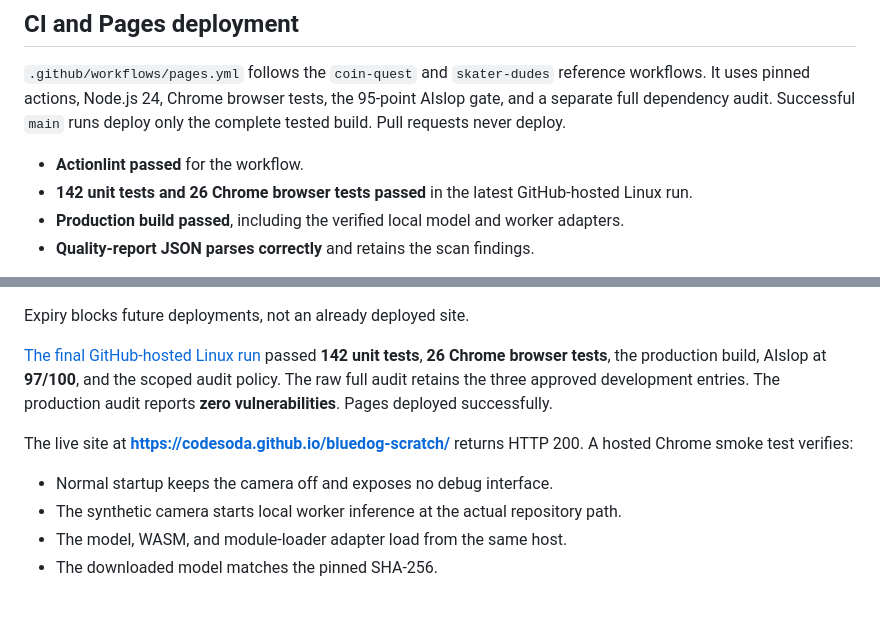
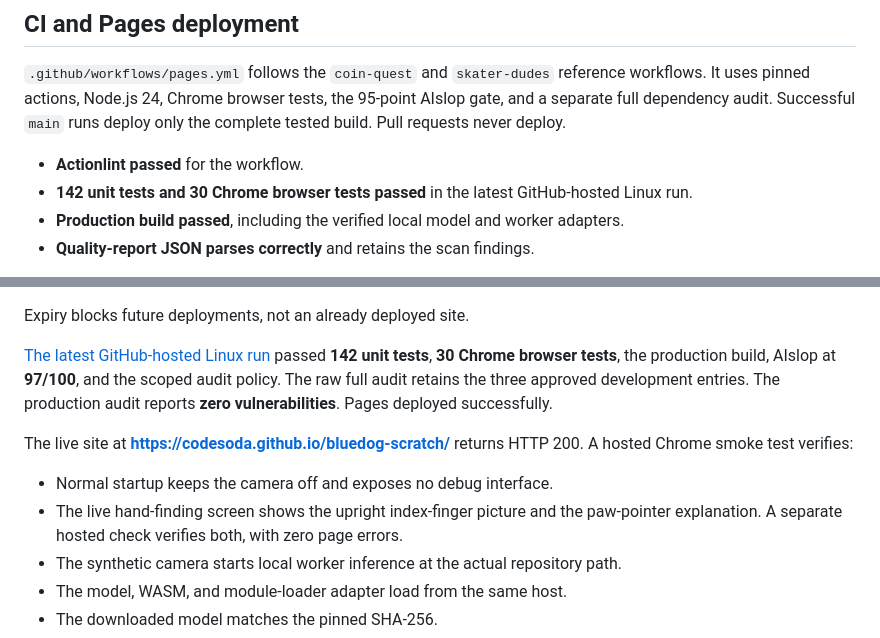
Before and after one commit to codesoda/bluedog-scratch, a Markdown page: docs/validation.md, 2 parts joined by grey strips. GitHub-like rendering; blank space fills up the shorter version.

Commit message:
Record hand-guide deployment and hosted validation [skip ci]

```diff
--- a/docs/validation.md
+++ b/docs/validation.md
@@ -17,7 +17,7 @@ All five enabled AIslop engines ran. Three non-blocking maintainability warnings
 `.github/workflows/pages.yml` follows the `coin-quest` and `skater-dudes` reference workflows. It uses pinned actions, Node.js 24, Chrome browser tests, the 95-point AIslop gate, and a separate full dependency audit. Successful `main` runs deploy only the complete tested build. Pull requests never deploy.
 
 - **Actionlint passed** for the workflow.
-- **142 unit tests and 26 Chrome browser tests passed** in the latest GitHub-hosted Linux run.
+- **142 unit tests and 30 Chrome browser tests passed** in the latest GitHub-hosted Linux run.
 - **Production build passed**, including the verified local model and worker adapters.
 - **Quality-report JSON parses correctly** and retains the scan findings.
 
@@ -31,11 +31,12 @@ An independent review found that inherited npm settings could omit development f
 
 Expiry blocks future deployments, not an already deployed site.
 
-[The final GitHub-hosted Linux run](https://github.com/codesoda/bluedog-scratch/actions/runs/37087015398) passed **142 unit tests**, **26 Chrome browser tests**, the production build, AIslop at **97/100**, and the scoped audit policy. The raw full audit retains the three approved development entries. The production audit reports **zero vulnerabilities**. Pages deployed successfully.
+[The latest GitHub-hosted Linux run](https://github.com/codesoda/bluedog-scratch/actions/runs/37088976503) passed **142 unit tests**, **30 Chrome browser tests**, the production build, AIslop at **97/100**, and the scoped audit policy. The raw full audit retains the three approved development entries. The production audit reports **zero vulnerabilities**. Pages deployed successfully.
 
 The live site at **https://codesoda.github.io/bluedog-scratch/** returns HTTP 200. A hosted Chrome smoke test verifies:
 
 - Normal startup keeps the camera off and exposes no debug interface.
+- The live hand-finding screen shows the upright index-finger picture and the paw-pointer explanation. A separate hosted check verifies both, with zero page errors.
 - The synthetic camera starts local worker inference at the actual repository path.
 - The model, WASM, and module-loader adapter load from the same host.
 - The downloaded model matches the pinned SHA-256.
```
